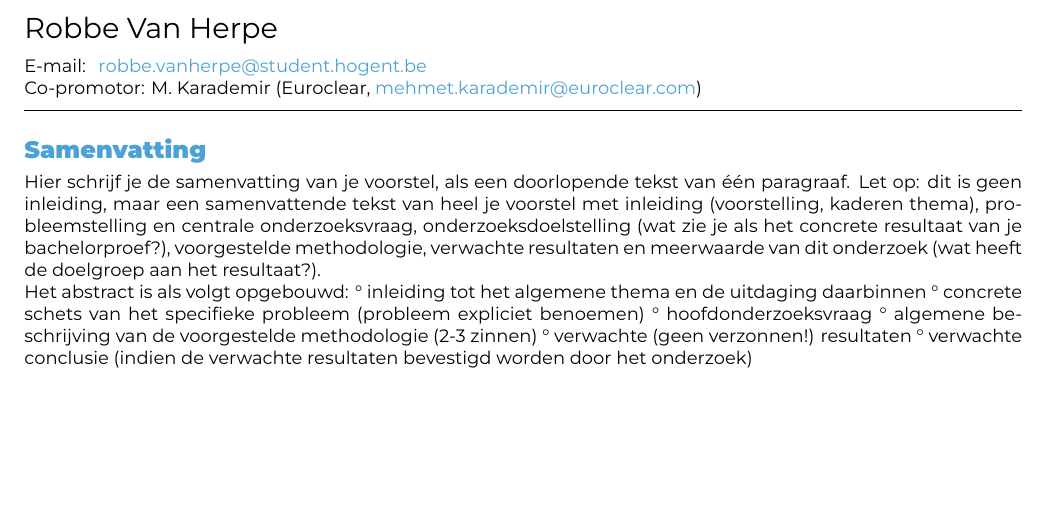
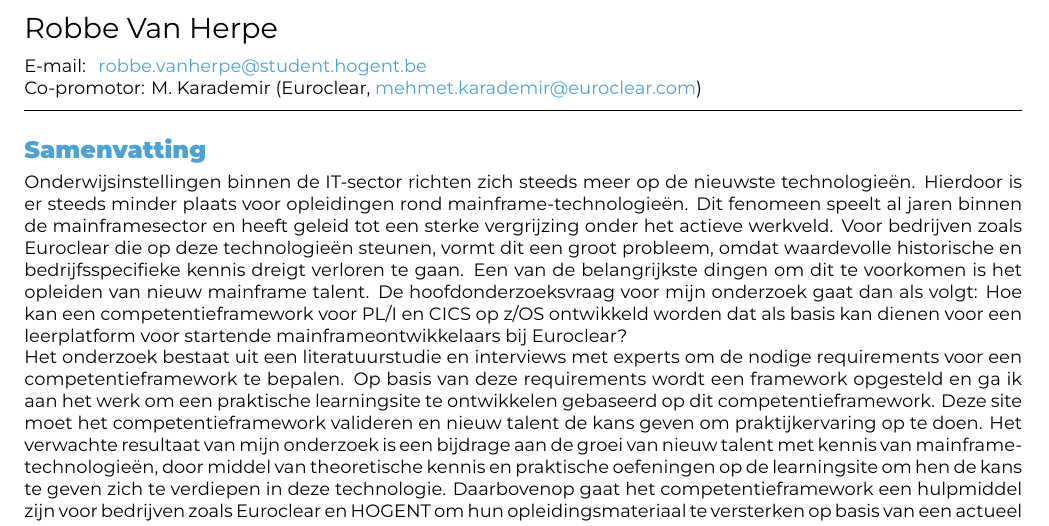
Before and after one commit to Robbevanherpe1/Latex_Hogent_Bachelorproef_Robbe_VanHerpe_2526, a LaTeX document (voorstel/VanHerpeRobbe-bpvoorstel.tex): part of page 1 of 4, cut so that both start at the same text, the shorter picture padded with empty space. Compiled offline with XeLaTeX.

Commit message:
update laaetste voorstel

```diff
--- a/voorstel/VanHerpeRobbe-bpvoorstel.tex
+++ b/voorstel/VanHerpeRobbe-bpvoorstel.tex
@@ -55,15 +55,26 @@
 \begin{document}
 
 \begin{abstract}
-  Hier schrijf je de samenvatting van je voorstel, als een doorlopende tekst van één paragraaf. Let op: dit is geen inleiding, maar een samenvattende tekst van heel je voorstel met inleiding (voorstelling, kaderen thema), probleemstelling en centrale onderzoeksvraag, onderzoeksdoelstelling (wat zie je als het concrete resultaat van je bachelorproef?), voorgestelde methodologie, verwachte resultaten en meerwaarde van dit onderzoek (wat heeft de doelgroep aan het resultaat?).
+Onderwijsinstellingen binnen de IT-sector richten zich steeds meer op de nieuwste technologieën.
+Hierdoor is er steeds minder plaats voor opleidingen rond mainframe-technologieën.
+Dit fenomeen speelt al jaren binnen de mainframesector en heeft geleid tot een sterke vergrijzing onder het actieve werkveld.
+Voor bedrijven zoals Euroclear die op deze technologieën steunen, vormt dit een groot probleem, omdat waardevolle historische en bedrijfsspecifieke kennis dreigt verloren te gaan.
+Een van de belangrijkste dingen om dit te voorkomen is het opleiden van nieuw mainframe talent.
+De hoofdonderzoeksvraag voor mijn onderzoek gaat dan als volgt:
+Hoe kan een competentieframework voor PL/I en CICS op z/OS ontwikkeld worden dat als basis kan dienen voor een leerplatform voor startende mainframeontwikkelaars bij Euroclear?
 
-  Het abstract is als volgt opgebouwd:
-° inleiding tot het algemene thema en de uitdaging daarbinnen
-° concrete schets van het specifieke probleem (probleem expliciet benoemen)
-° hoofdonderzoeksvraag
-° algemene beschrijving van de voorgestelde methodologie (2-3 zinnen)
-° verwachte (geen verzonnen!) resultaten
-° verwachte conclusie (indien de verwachte resultaten bevestigd worden door het onderzoek)
+Het onderzoek bestaat uit een literatuurstudie en interviews met experts om de nodige requirements voor een competentieframework te bepalen.
+Op basis van deze requirements wordt een framework opgesteld en ga ik aan het werk om een praktische learningsite te ontwikkelen gebaseerd op dit competentieframework.
+Deze site moet het competentieframework valideren en nieuw talent de kans geven om praktijkervaring op te doen.
+Het verwachte resultaat van mijn onderzoek is een bijdrage aan de groei van nieuw talent met kennis van mainframe-technologieën,
+door middel van theoretische kennis en praktische oefeningen op de learningsite om hen de kans te geven zich te verdiepen in deze technologie.
+Daarbovenop gaat het competentieframework een hulpmiddel zijn voor bedrijven zoals Euroclear en HOGENT om hun opleidingsmateriaal te versterken op basis van een actueel en volledig competentieframework.
+
+
+ %  Hier schrijf je de samenvatting van je voorstel, als een doorlopende tekst van één paragraaf.
+ %  Let op: dit is geen inleiding, maar een samenvattende tekst van heel je voorstel met inleiding (voorstelling, kaderen thema),
+ %  probleemstelling en centrale onderzoeksvraag, onderzoeksdoelstelling (wat zie je als het concrete resultaat van je bachelorproef?),
+ %  voorgestelde methodologie, verwachte resultaten en meerwaarde van dit onderzoek (wat heeft de doelgroep aan het resultaat?).
 \end{abstract}
 
 \tableofcontents
```
Also changed, not shown: voorstel/voorstel-inhoud.tex (+4 -4 lines), voorstel/VanHerpeRobbe-bpvoorstel.pdf, 5 other files.
